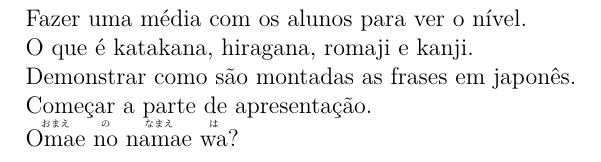
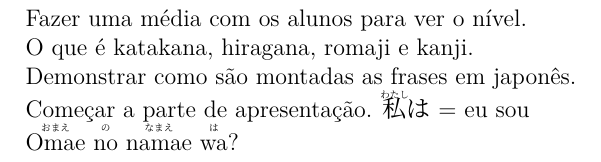
Before and after one commit to SwampingTheSwamp/Japones_basico_seishun, a LaTeX document (aulas_japones/01_apresentacao/main.tex): part of the page, cut so that both start at the same text. Compiled offline with XeLaTeX.

Commit message:
Primeiro

```diff
--- a/aulas_japones/01_apresentacao/main.tex
+++ b/aulas_japones/01_apresentacao/main.tex
@@ -18,6 +18,7 @@ O que é katakana, hiragana, romaji e kanji.
 Demonstrar como são montadas as frases em japonês.
 
 Começar a parte de apresentação.
+\ruby{私}{わたし}は = eu sou
 
 
 
```
Also changed, not shown: aulas_japones/01_apresentacao/main.pdf.
